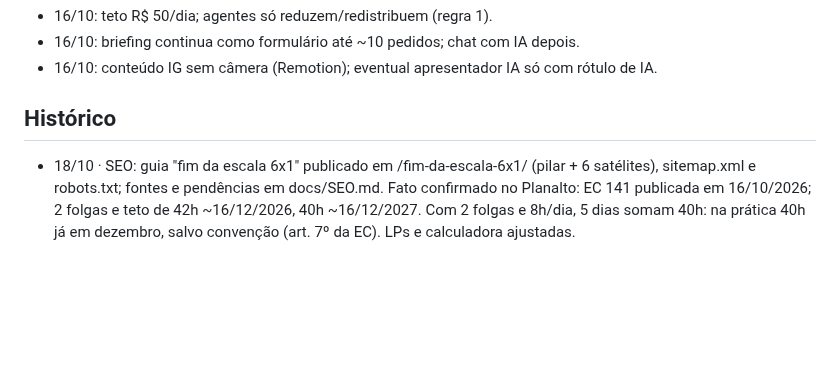
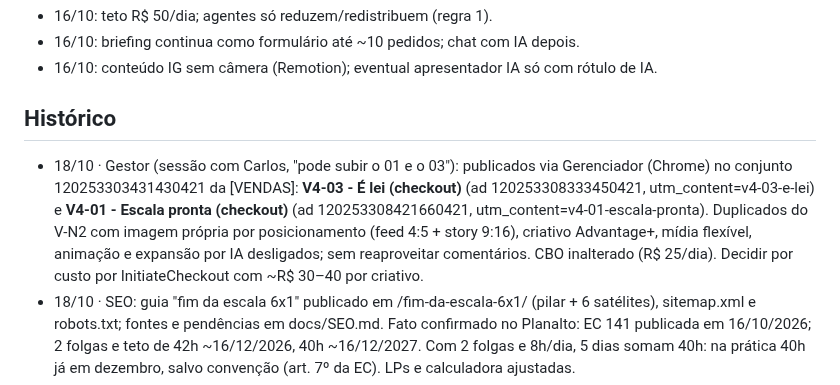
Before and after one commit to Carlosvpm/jornada40h, a Markdown page: docs/ESTADO.md, the part around the change. Rendered like a GitHub page; blank space fills up the shorter version.

Commit message:
ESTADO: anúncios V4-01 e V4-03 publicados na [VENDAS]
Co-Authored-By: Claude Opus 5.5 <noreply@anthropic.com>
Claude-Session: https://claude.ai/code/session_013Lr8mQXt3cVjhu3fx1nCZP

```diff
--- a/docs/ESTADO.md
+++ b/docs/ESTADO.md
@@ -50,6 +50,7 @@ Status: feito (Carlos: "vc consegue postar, cuidar dos anúncios e fazer deploy"
 - 16/10: conteúdo IG sem câmera (Remotion); eventual apresentador IA só com rótulo de IA.
 
 ## Histórico
+- 18/10 · Gestor (sessão com Carlos, "pode subir o 01 e o 03"): publicados via Gerenciador (Chrome) no conjunto 120253303431430421 da [VENDAS]: **V4-03 - É lei (checkout)** (ad 120253308333450421, utm_content=v4-03-e-lei) e **V4-01 - Escala pronta (checkout)** (ad 120253308421660421, utm_content=v4-01-escala-pronta). Duplicados do V-N2 com imagem própria por posicionamento (feed 4:5 + story 9:16), criativo Advantage+, mídia flexível, animação e expansão por IA desligados; sem reaproveitar comentários. CBO inalterado (R$ 25/dia). Decidir por custo por InitiateCheckout com ~R$ 30–40 por criativo.
 - 18/10 · SEO: guia "fim da escala 6x1" publicado em /fim-da-escala-6x1/ (pilar + 6 satélites), sitemap.xml e robots.txt; fontes e pendências em docs/SEO.md. Fato confirmado no Planalto: EC 141 publicada em 16/10/2026; 2 folgas e teto de 42h ~16/12/2026, 40h ~16/12/2027. Com 2 folgas e 8h/dia, 5 dias somam 40h: na prática 40h já em dezembro, salvo convenção (art. 7º da EC). LPs e calculadora ajustadas.
 - 18/10 · Dev (sessão com Carlos): LP A redesenhada (visual SaaS escuro, prévia personalizada da escala gerada pelo motor `site/js/escala.js`, escala de exemplo no hero e em formato PDF), `variante: "a2"` no lead. Correção legal nas LPs A e B: PEC 221/2019 promulgada, transição em 2 etapas (42h dois meses após a promulgação, 40h um ano depois), 2 folgas (preferencialmente domingo), exceção para curso superior + salário > 2,5x teto INSS. Calculadora mostra a etapa de 42h. Oferta (OK do Carlos): escalas para 42h e 40h + acesso antecipado ao app da transição. /b/ com noindex e canonical para /. Teste E2E em `tests/lp.e2e.mjs` (6 cenários passando).
 - 18/10 · Comentário de Henrique Schmidt no anúncio N2 (FB) corrigindo a transição 44→42→40 respondido com OK do Carlos. Texto dos anúncios ativos ainda diz "44 para 40 horas": trocar nos próximos criativos.
```
